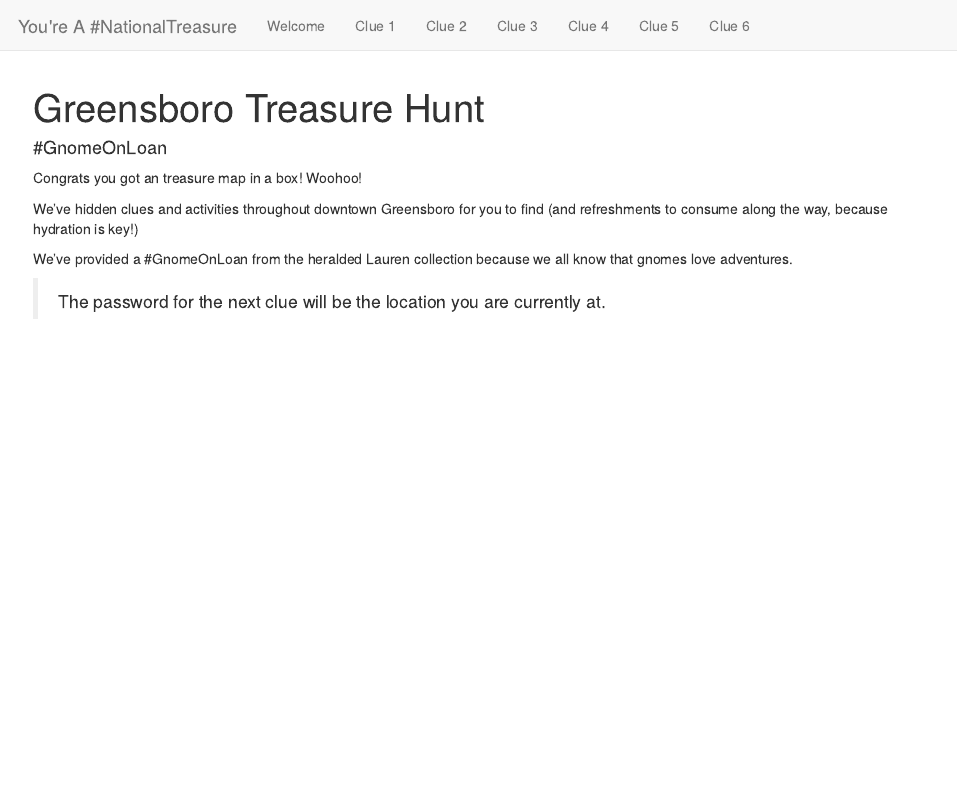
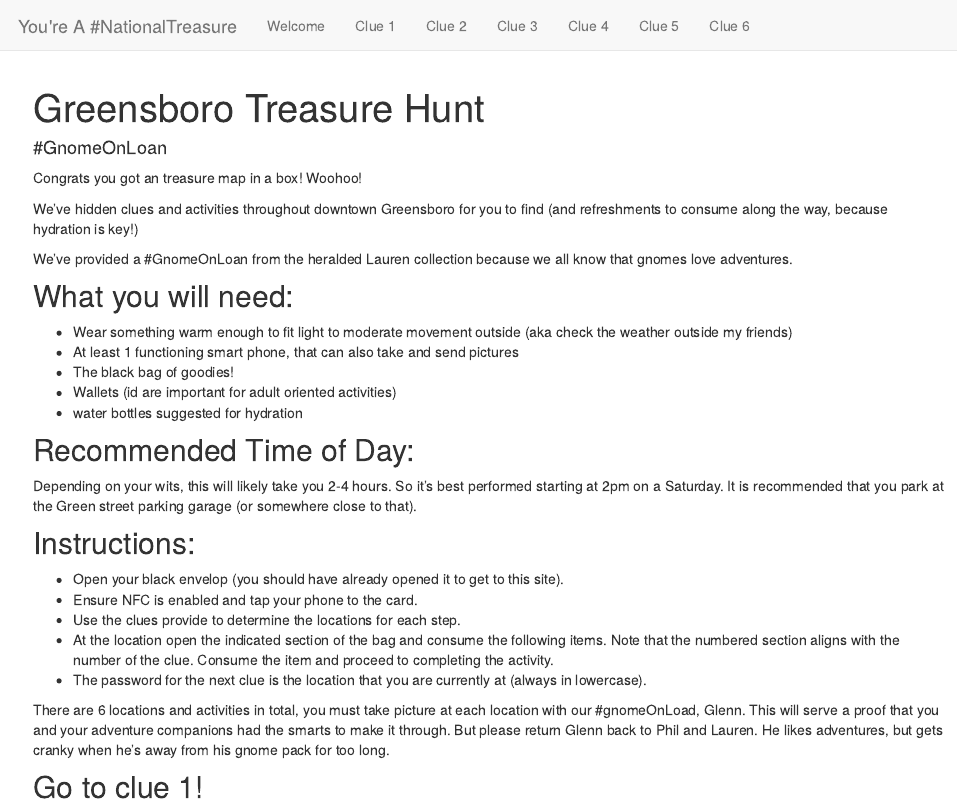
Before and after one commit to phildwalker/gso-treasure-hunt, an R Markdown document (index.Rmd): the page in a window 1100 px wide, from its top. Rendered offline with R 4.5, knitr and Pandoc, with nearby package versions.

Commit message:
instructions updated

```diff
--- a/index.Rmd
+++ b/index.Rmd
@@ -19,5 +19,28 @@ We've hidden clues and activities throughout downtown Greensboro for you to find
 We've provided a #GnomeOnLoan from the heralded Lauren collection because we all know that gnomes love adventures.
 
 
+## What you will need:
 
-> The password for the next clue will be the location you are currently at.
+* Wear something warm enough to fit light to moderate movement outside (aka check the weather outside my friends)
+* At least 1 functioning smart phone, that can also take and send pictures
+* The black bag of goodies!
+* Wallets (id are important for adult oriented activities)
+* water bottles suggested for hydration
+
+
+## Recommended Time of Day:
+
+Depending on your wits, this will likely take you 2-4 hours. So it's best performed starting at 2pm on a Saturday. It is recommended that you park at the Green street parking garage (or somewhere close to that).
+
+## Instructions:
+* Open your black envelop (you should have already opened it to get to this site).
+* Ensure NFC is enabled and tap your phone to the card.
+* Use the clues provide to determine the locations for each step.
+* At the location open the indicated section of the bag and consume the following items. Note that the numbered section aligns with the number of the clue. Consume the item and proceed to completing the activity.
+* The password for the next clue is the location that you are currently at (always in lowercase).
+
+
+There are 6 locations and activities in total, you must take picture at each location with our #gnomeOnLoad, Glenn. This will serve a proof that you and your adventure companions had the smarts to make it through. But please return Glenn back to Phil and Lauren. He likes adventures, but gets cranky when he's away from his gnome pack for too long.
+
+
+## Go to clue 1!
```
Also changed, not shown: 7 other files.
